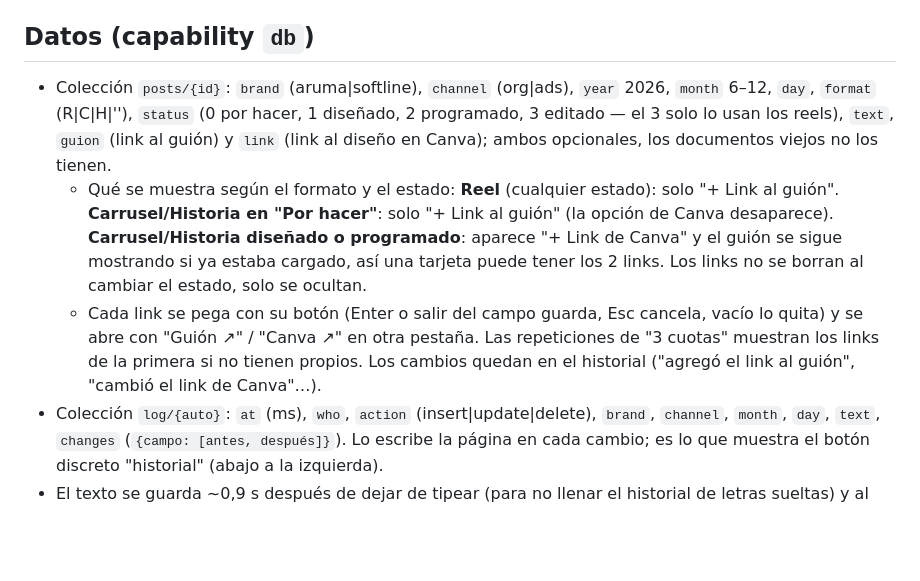
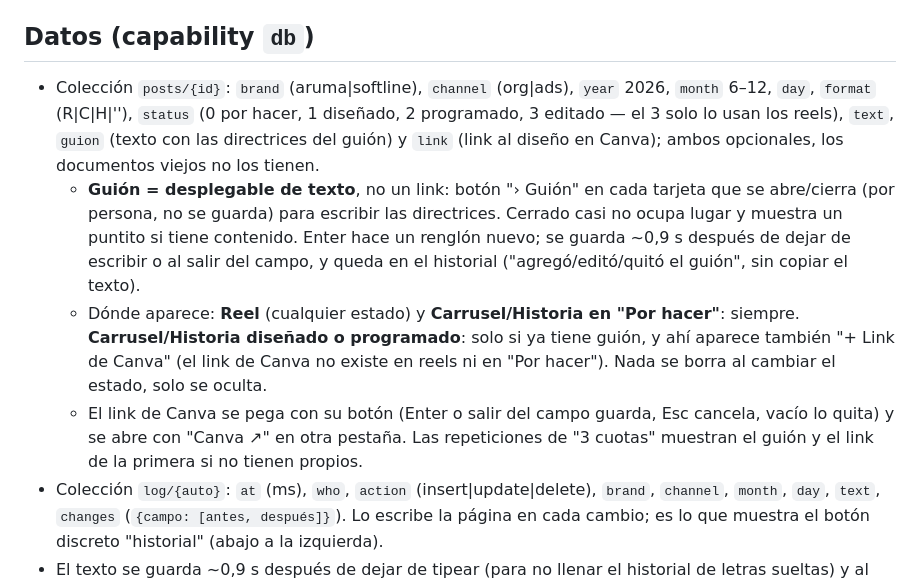
Before and after one commit to moikaxel-oss/Calendario-Plan-de-Marketing-Aruma-Softline-Octubre-2026, a Markdown page: CLAUDE.md, the part around the change. Rendered like a GitHub page; blank space fills up the shorter version.

Commit message:
Documentar el guión como desplegable de texto
Co-Authored-By: Claude Sonnet 5.5 <noreply@anthropic.com>
Claude-Session: https://claude.ai/code/session_01HL1wKtRYsbxqEHteLVcJ6q

```diff
--- a/CLAUDE.md
+++ b/CLAUDE.md
@@ -10,9 +10,10 @@ Calendario de contenido de Instagram (orgánico) y Meta Ads para dos marcas, **A
 - El HTML del Artifact es un fragmento: sin `<html>/<head>/<body>`, empieza con `<title>`, fuentes y `<style>`, y termina con un solo `<script>`.
 
 ## Datos (capability `db`)
-- Colección `posts/{id}`: `brand` (aruma|softline), `channel` (org|ads), `year` 2026, `month` 6–12, `day`, `format` (R|C|H|''), `status` (0 por hacer, 1 diseñado, 2 programado, 3 editado — el 3 solo lo usan los reels), `text`, `guion` (link al guión) y `link` (link al diseño en Canva); ambos opcionales, los documentos viejos no los tienen.
-  - Qué se muestra según el formato y el estado: **Reel** (cualquier estado): solo "+ Link al guión". **Carrusel/Historia en "Por hacer"**: solo "+ Link al guión" (la opción de Canva desaparece). **Carrusel/Historia diseñado o programado**: aparece "+ Link de Canva" y el guión se sigue mostrando si ya estaba cargado, así una tarjeta puede tener los 2 links. Los links no se borran al cambiar el estado, solo se ocultan.
-  - Cada link se pega con su botón (Enter o salir del campo guarda, Esc cancela, vacío lo quita) y se abre con "Guión ↗" / "Canva ↗" en otra pestaña. Las repeticiones de "3 cuotas" muestran los links de la primera si no tienen propios. Los cambios quedan en el historial ("agregó el link al guión", "cambió el link de Canva"…).
+- Colección `posts/{id}`: `brand` (aruma|softline), `channel` (org|ads), `year` 2026, `month` 6–12, `day`, `format` (R|C|H|''), `status` (0 por hacer, 1 diseñado, 2 programado, 3 editado — el 3 solo lo usan los reels), `text`, `guion` (texto con las directrices del guión) y `link` (link al diseño en Canva); ambos opcionales, los documentos viejos no los tienen.
+  - **Guión = desplegable de texto**, no un link: botón "› Guión" en cada tarjeta que se abre/cierra (por persona, no se guarda) para escribir las directrices. Cerrado casi no ocupa lugar y muestra un puntito si tiene contenido. Enter hace un renglón nuevo; se guarda ~0,9 s después de dejar de escribir o al salir del campo, y queda en el historial ("agregó/editó/quitó el guión", sin copiar el texto).
+  - Dónde aparece: **Reel** (cualquier estado) y **Carrusel/Historia en "Por hacer"**: siempre. **Carrusel/Historia diseñado o programado**: solo si ya tiene guión, y ahí aparece también "+ Link de Canva" (el link de Canva no existe en reels ni en "Por hacer"). Nada se borra al cambiar el estado, solo se oculta.
+  - El link de Canva se pega con su botón (Enter o salir del campo guarda, Esc cancela, vacío lo quita) y se abre con "Canva ↗" en otra pestaña. Las repeticiones de "3 cuotas" muestran el guión y el link de la primera si no tienen propios.
 - Colección `log/{auto}`: `at` (ms), `who`, `action` (insert|update|delete), `brand`, `channel`, `month`, `day`, `text`, `changes` (`{campo: [antes, después]}`). Lo escribe la página en cada cambio; es lo que muestra el botón discreto "historial" (abajo a la izquierda).
 - El texto se guarda ~0,9 s después de dejar de tipear (para no llenar el historial de letras sueltas) y al cerrar o ocultar la pestaña.
   - **Enter** en el campo "¿De qué trata?" guarda ya y sale del campo (no hace un renglón nuevo); **Shift+Enter** sí hace un renglón nuevo.
```
